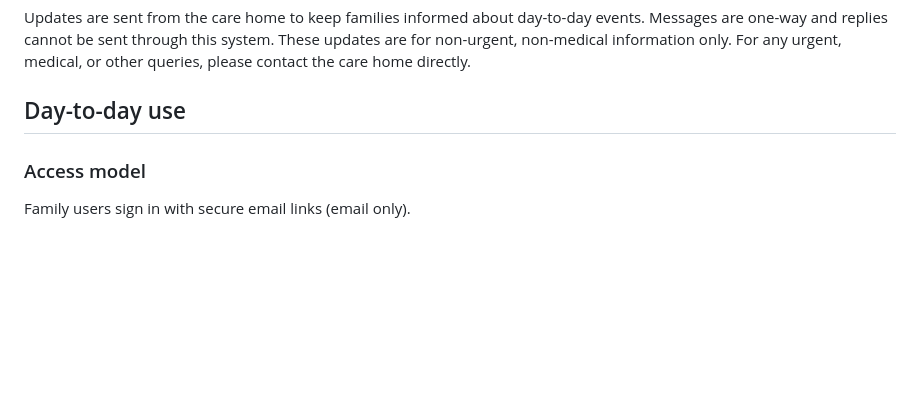
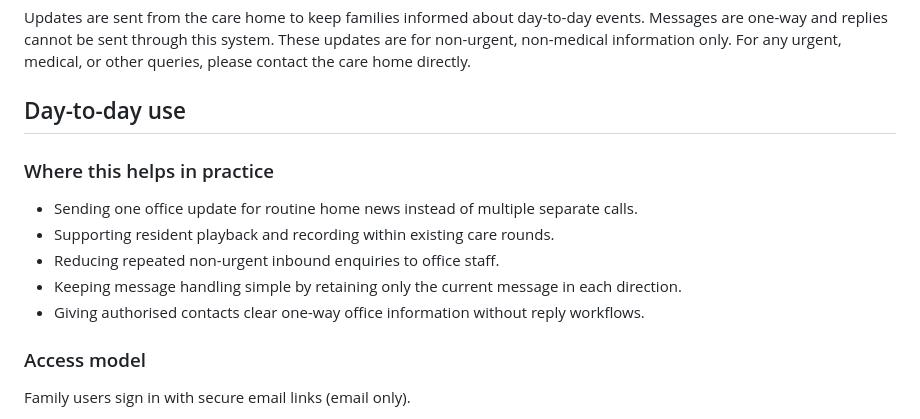
Before and after one commit to Quailemu/family-updates, a Markdown page: docs/office/05_care_home_guide.md, the part around the change. GitHub-like rendering; blank space fills up the shorter version.

```diff
--- a/docs/office/05_care_home_guide.md
+++ b/docs/office/05_care_home_guide.md
@@ -35,6 +35,14 @@ The Office update channel is separate and one-way from the care home to authoris
 Updates are sent from the care home to keep families informed about day-to-day events. Messages are one-way and replies cannot be sent through this system. These updates are for non-urgent, non-medical information only. For any urgent, medical, or other queries, please contact the care home directly.
 
 ## Day-to-day use
+
+### Where this helps in practice
+
+- Sending one office update for routine home news instead of multiple separate calls.
+- Supporting resident playback and recording within existing care rounds.
+- Reducing repeated non-urgent inbound enquiries to office staff.
+- Keeping message handling simple by retaining only the current message in each direction.
+- Giving authorised contacts clear one-way office information without reply workflows.
 
 ### Access model
 
```
Also changed, not shown: docs/public/03_service_overview.md (+8 -0 lines).
